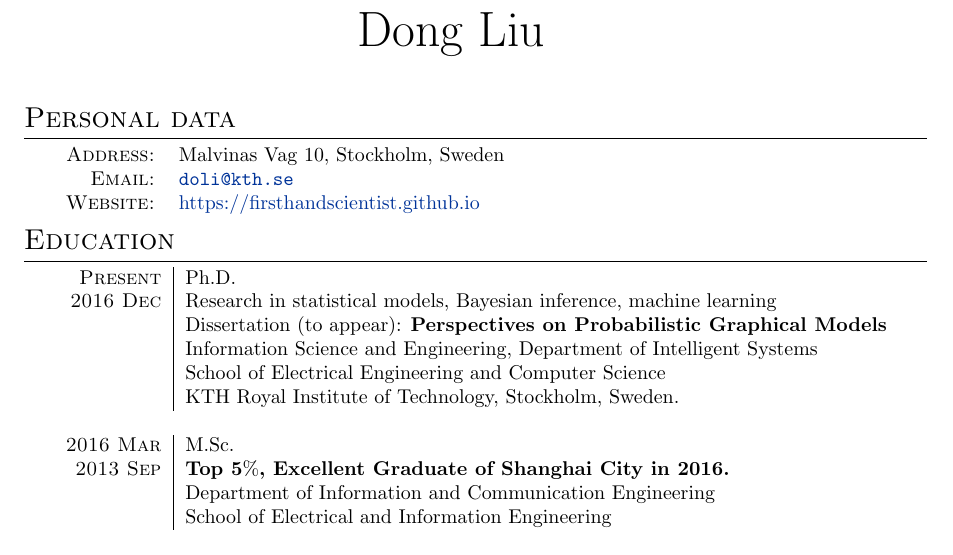
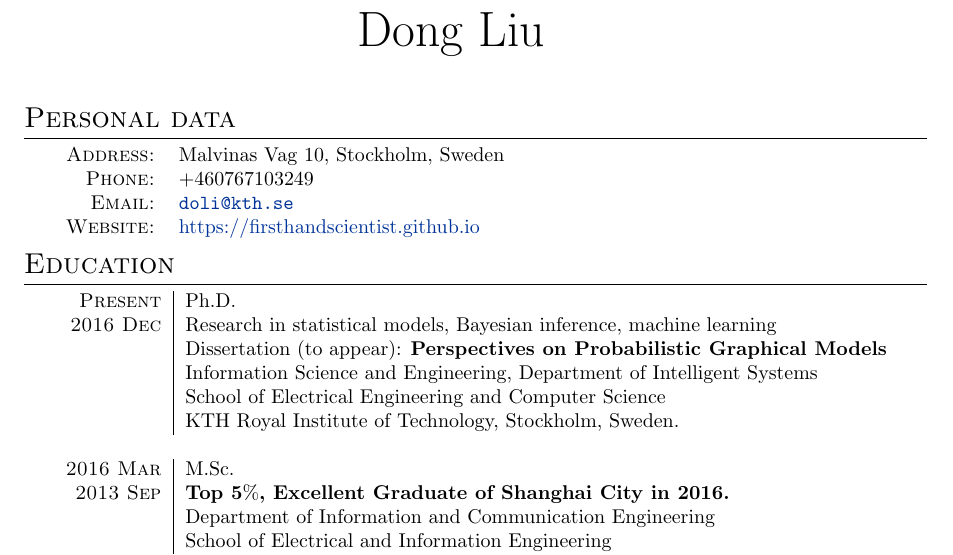
Before and after one commit to FirstHandScientist/academic_homepage2, a LaTeX CV (src/assets/cv/cv_Dong.tex): part of page 1 of 3 before the commit and part of page 1 of 4 after it, cut so that both start at the same text. Compiled offline with pdfLaTeX.

Commit message:
add phone number

```diff
--- a/src/assets/cv/cv_Dong.tex
+++ b/src/assets/cv/cv_Dong.tex
@@ -88,6 +88,7 @@
 
 \begin{tabular}{rl}
   \textsc{Address:} & Malvinas Vag 10, Stockholm, Sweden \\
+  \textsc{Phone:} & +460767103249 \\
   \textsc{Email:} & \href{mailto:doli@kth.se}{\nolinkurl{doli@kth.se}} \\
   % \textsc{Google Scholar:} & \href{https://scholar.google.com/citations?user=eK9LoQMAAAAJ&hl=en}{\aiGoogleScholar}\\
   \textsc{Website:} & \href{https://firsthandscientist.github.io}{https://firsthandscientist.github.io}\\
```
Also changed, not shown: src/assets/cv/cv_Dong.pdf, src/assets/cv/cv_Dong.tex (2 more changed lines).
